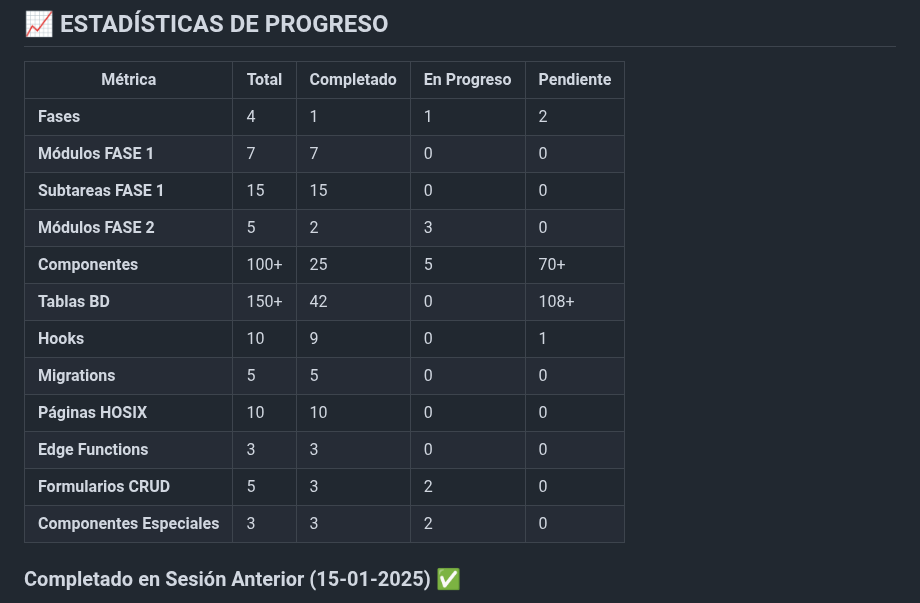
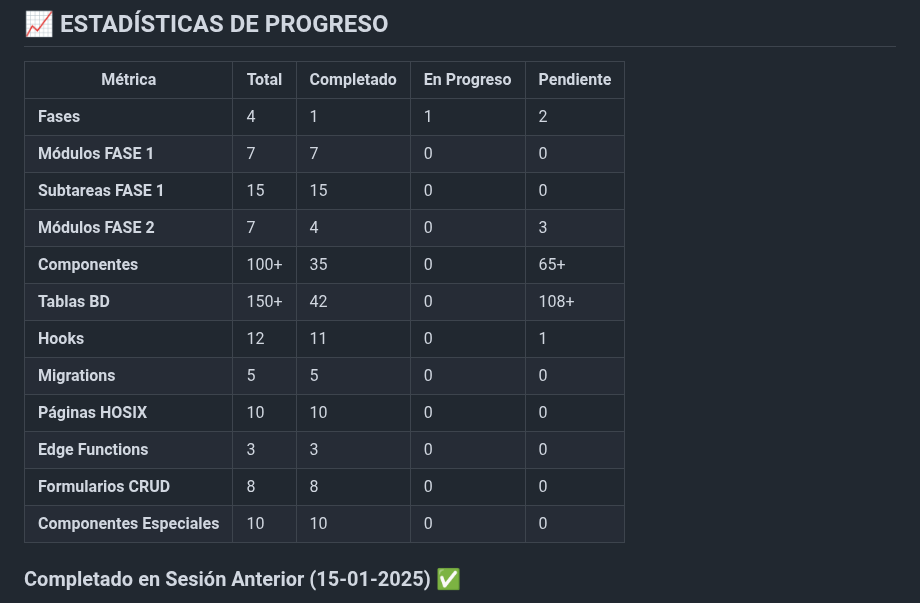
Before and after one commit to crisfroi/ecuatorial-health-dashboard-28d23b44, a Markdown page: HOSIX_IMPLEMENTACION_SEGUIMIENTO.md, the part around the change. GitHub-like rendering.

Commit message:
completionId: cgen-b6d9e526befb4495aea52cb6886dacd0
cgen-b6d9e526befb4495aea52cb6886dacd0

```diff
--- a/HOSIX_IMPLEMENTACION_SEGUIMIENTO.md
+++ b/HOSIX_IMPLEMENTACION_SEGUIMIENTO.md
@@ -591,15 +591,15 @@ El sistema HOSIX se implementará en **4 fases principales**:
 | **Fases** | 4 | 1 | 1 | 2 |
 | **Módulos FASE 1** | 7 | 7 | 0 | 0 |
 | **Subtareas FASE 1** | 15 | 15 | 0 | 0 |
-| **Módulos FASE 2** | 5 | 2 | 3 | 0 |
-| **Componentes** | 100+ | 25 | 5 | 70+ |
+| **Módulos FASE 2** | 7 | 4 | 0 | 3 |
+| **Componentes** | 100+ | 35 | 0 | 65+ |
 | **Tablas BD** | 150+ | 42 | 0 | 108+ |
-| **Hooks** | 10 | 9 | 0 | 1 |
+| **Hooks** | 12 | 11 | 0 | 1 |
 | **Migrations** | 5 | 5 | 0 | 0 |
 | **Páginas HOSIX** | 10 | 10 | 0 | 0 |
 | **Edge Functions** | 3 | 3 | 0 | 0 |
-| **Formularios CRUD** | 5 | 3 | 2 | 0 |
-| **Componentes Especiales** | 3 | 3 | 2 | 0 |
+| **Formularios CRUD** | 8 | 8 | 0 | 0 |
+| **Componentes Especiales** | 10 | 10 | 0 | 0 |
 
 ### Completado en Sesión Anterior (15-01-2025) ✅
 - [x] 5 Migraciones de base de datos (ConfigBase, Pacientes, Urgencias, Hospitalizacion, Facturacion)
```
